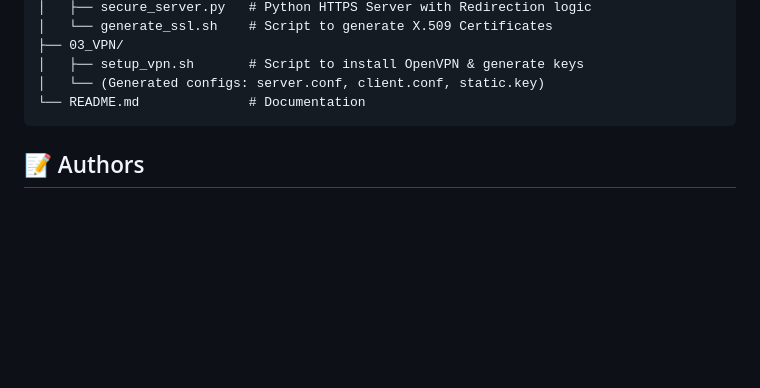
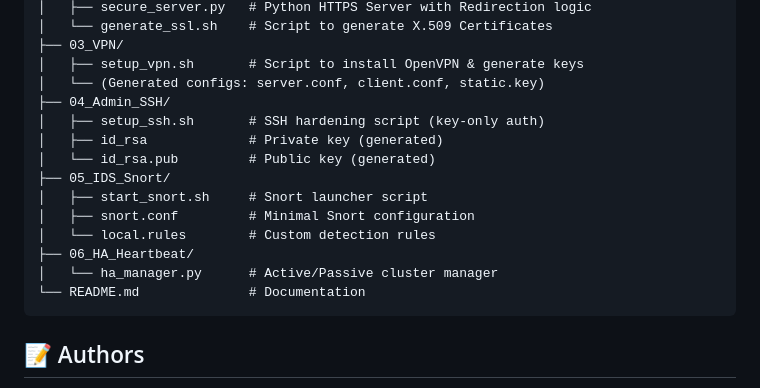
Before and after one commit to SafaeHammouch/secure-network-infrastructure, a Markdown page: README.md, the part around one of its changes. Drawn GitHub-style; blank space fills up the shorter version.

````diff
--- a/README.md
+++ b/README.md
@@ -137,6 +182,16 @@ secure-network-infrastructure/
 ├── 03_VPN/
 │   ├── setup_vpn.sh       # Script to install OpenVPN & generate keys
 │   └── (Generated configs: server.conf, client.conf, static.key)
+├── 04_Admin_SSH/
+│   ├── setup_ssh.sh       # SSH hardening script (key-only auth)
+│   ├── id_rsa             # Private key (generated)
+│   └── id_rsa.pub         # Public key (generated)
+├── 05_IDS_Snort/
+│   ├── start_snort.sh     # Snort launcher script
+│   ├── snort.conf         # Minimal Snort configuration
+│   └── local.rules        # Custom detection rules
+├── 06_HA_Heartbeat/
+│   └── ha_manager.py      # Active/Passive cluster manager
 └── README.md              # Documentation
 ```
 
````
Also changed, not shown: other parts of README.md (+45 -0 lines).
